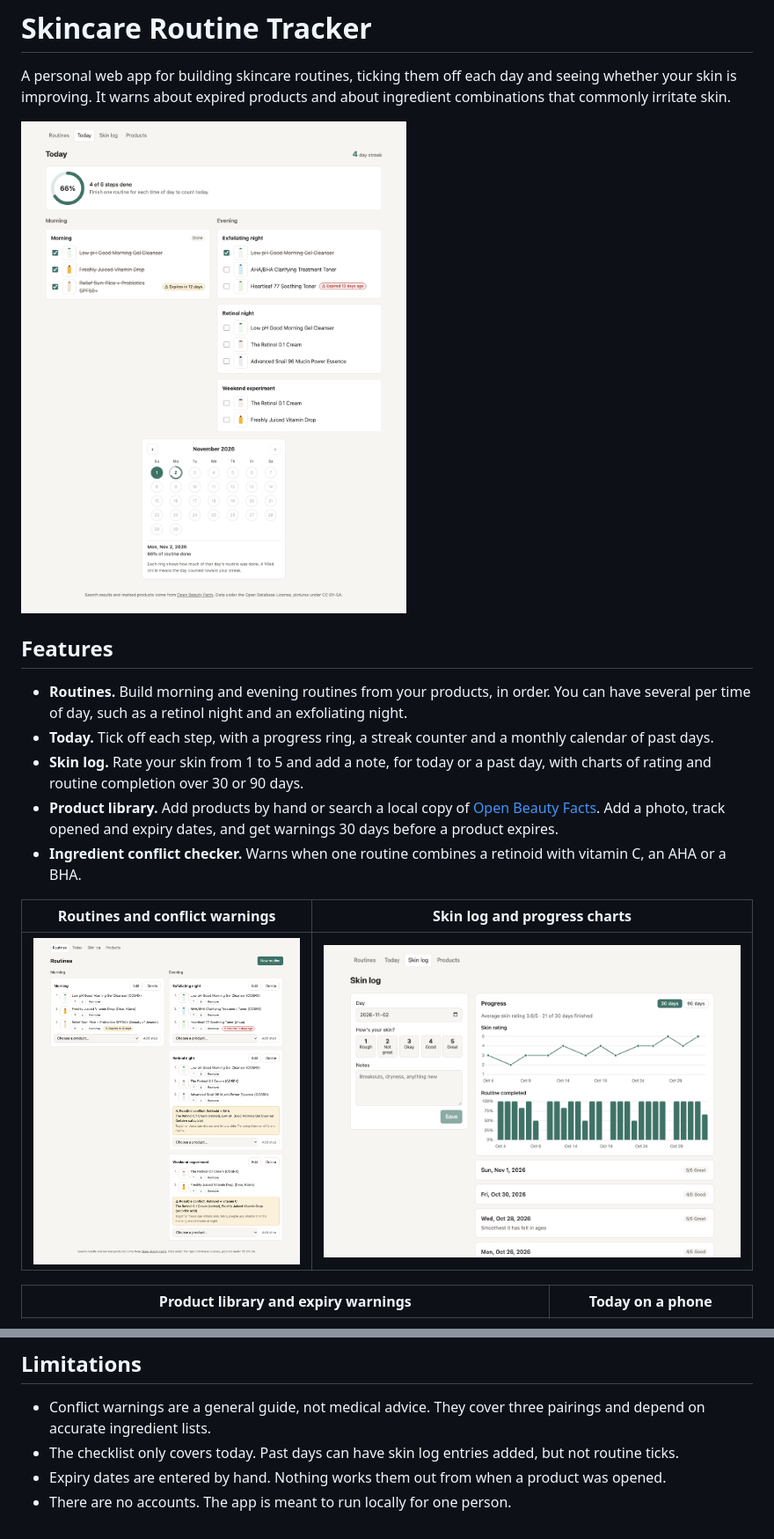
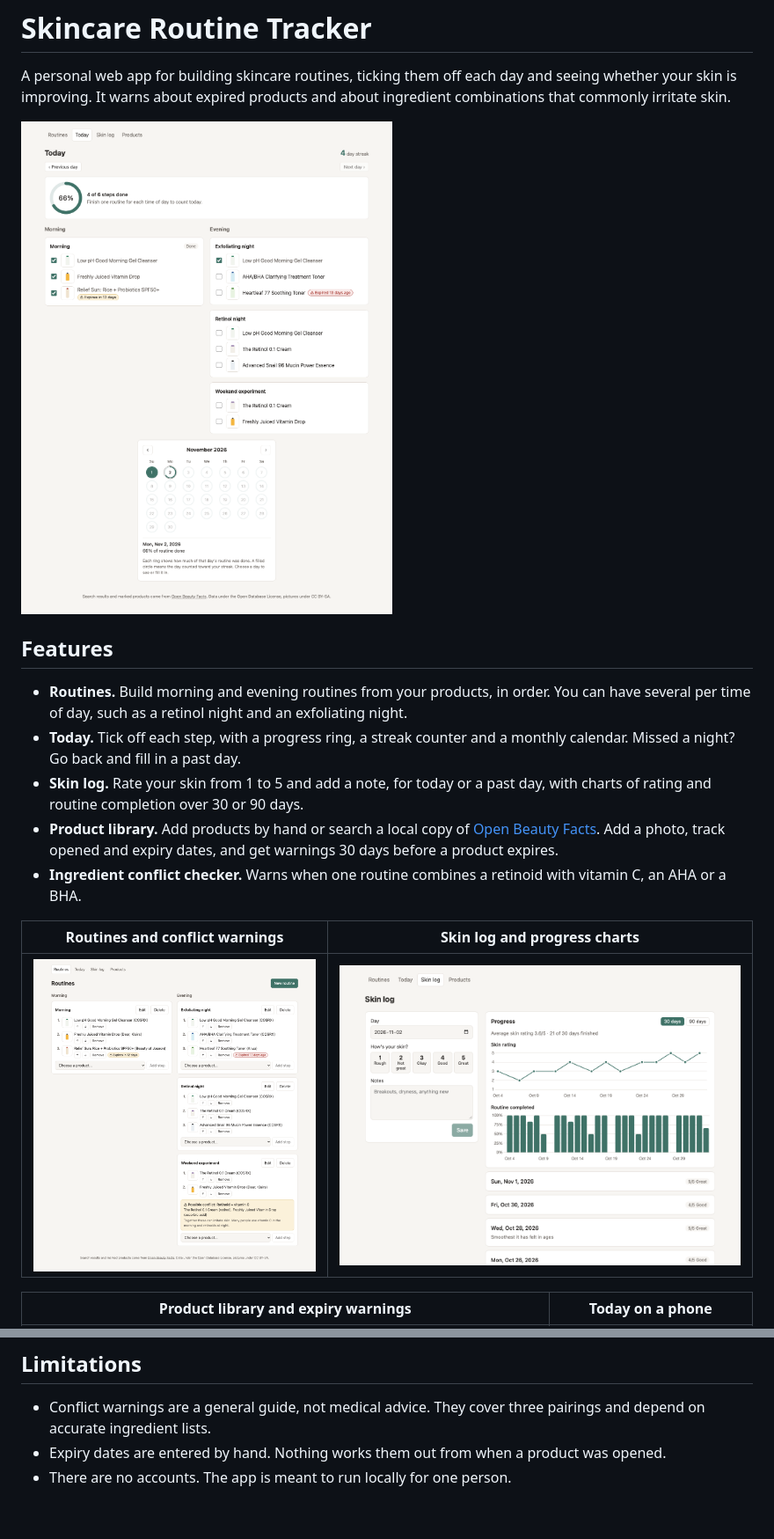
Before and after one commit to vvanessavo/SkincareCloset, a Markdown page: README.md, 2 parts joined by grey strips. Shown at 88% size. GitHub-like rendering; pictures changed too: docs/screenshots/routines.png, docs/screenshots/today.png.

```diff
--- a/README.md
+++ b/README.md
@@ -7,7 +7,7 @@ A personal web app for building skincare routines, ticking them off each day and
 ## Features
 
 - **Routines.** Build morning and evening routines from your products, in order. You can have several per time of day, such as a retinol night and an exfoliating night.
-- **Today.** Tick off each step, with a progress ring, a streak counter and a monthly calendar of past days.
+- **Today.** Tick off each step, with a progress ring, a streak counter and a monthly calendar. Missed a night? Go back and fill in a past day.
 - **Skin log.** Rate your skin from 1 to 5 and add a note, for today or a past day, with charts of rating and routine completion over 30 or 90 days.
 - **Product library.** Add products by hand or search a local copy of [Open Beauty Facts](https://world.openbeautyfacts.org). Add a photo, track opened and expiry dates, and get warnings 30 days before a product expires.
 - **Ingredient conflict checker.** Warns when one routine combines a retinoid with vitamin C, an AHA or a BHA.
@@ -114,6 +116,5 @@ The sample products from `npm run seed` list key ingredients only, written by ha
 ## Limitations
 
 - Conflict warnings are a general guide, not medical advice. They cover three pairings and depend on accurate ingredient lists.
-- The checklist only covers today. Past days can have skin log entries added, but not routine ticks.
 - Expiry dates are entered by hand. Nothing works them out from when a product was opened.
 - There are no accounts. The app is meant to run locally for one person.
```
Also changed, not shown: other parts of README.md (+4 -2 lines), CLAUDE.md (+3 -1 lines), docs/screenshots/today-mobile.png, 11 other files.
